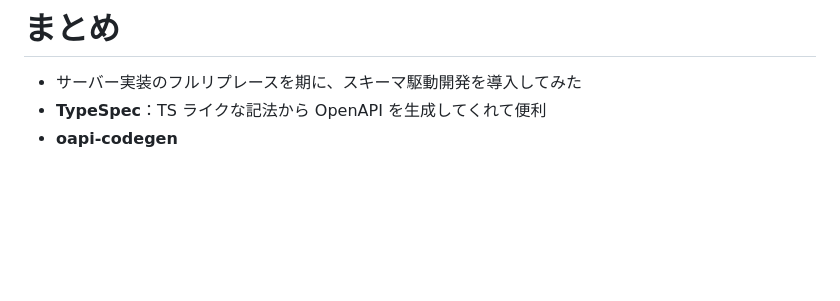
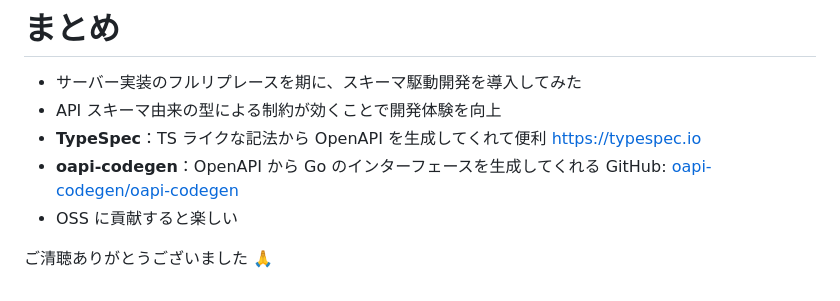
Before and after one commit to su8ru/slides, a Markdown page: src/241129-sdd/index.md, the part around the change. Rendered like a GitHub page; blank space fills up the shorter version.

Commit message:
update まとめ

```diff
--- a/src/241129-sdd/index.md
+++ b/src/241129-sdd/index.md
@@ -489,5 +489,11 @@ Discussion -> Issue -> Pull Request と段階を踏んで半月ほどかかっ
 # まとめ
 
 - サーバー実装のフルリプレースを期に、スキーマ駆動開発を導入してみた
+- API スキーマ由来の型による制約が効くことで開発体験を向上
 - **TypeSpec**：TS ライクな記法から OpenAPI を生成してくれて便利
-- **oapi-codegen**
+  https://typespec.io
+- **oapi-codegen**：OpenAPI から Go のインターフェースを生成してくれる
+  GitHub: [oapi-codegen/oapi-codegen](https://github.com/oapi-codegen/oapi-codegen)
+- OSS に貢献すると楽しい
+
+ご清聴ありがとうございました :pray:
```
